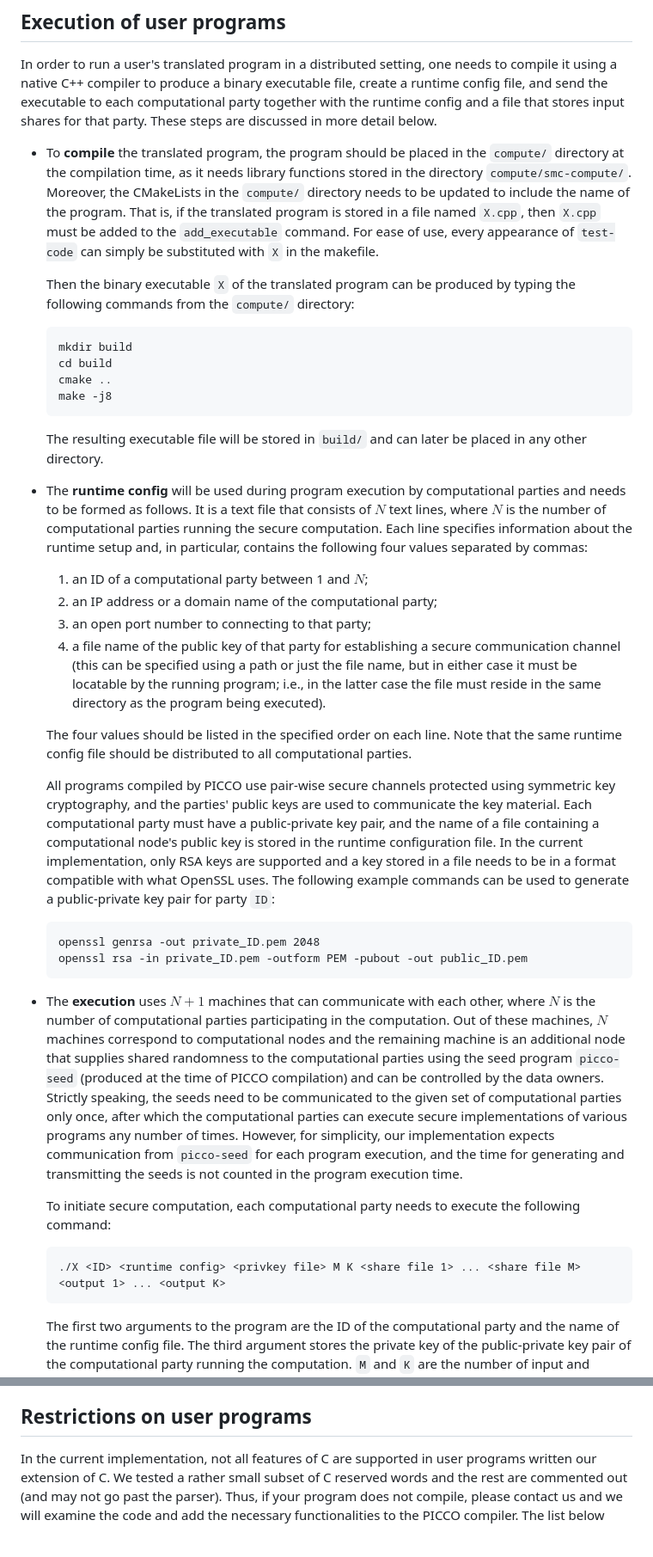
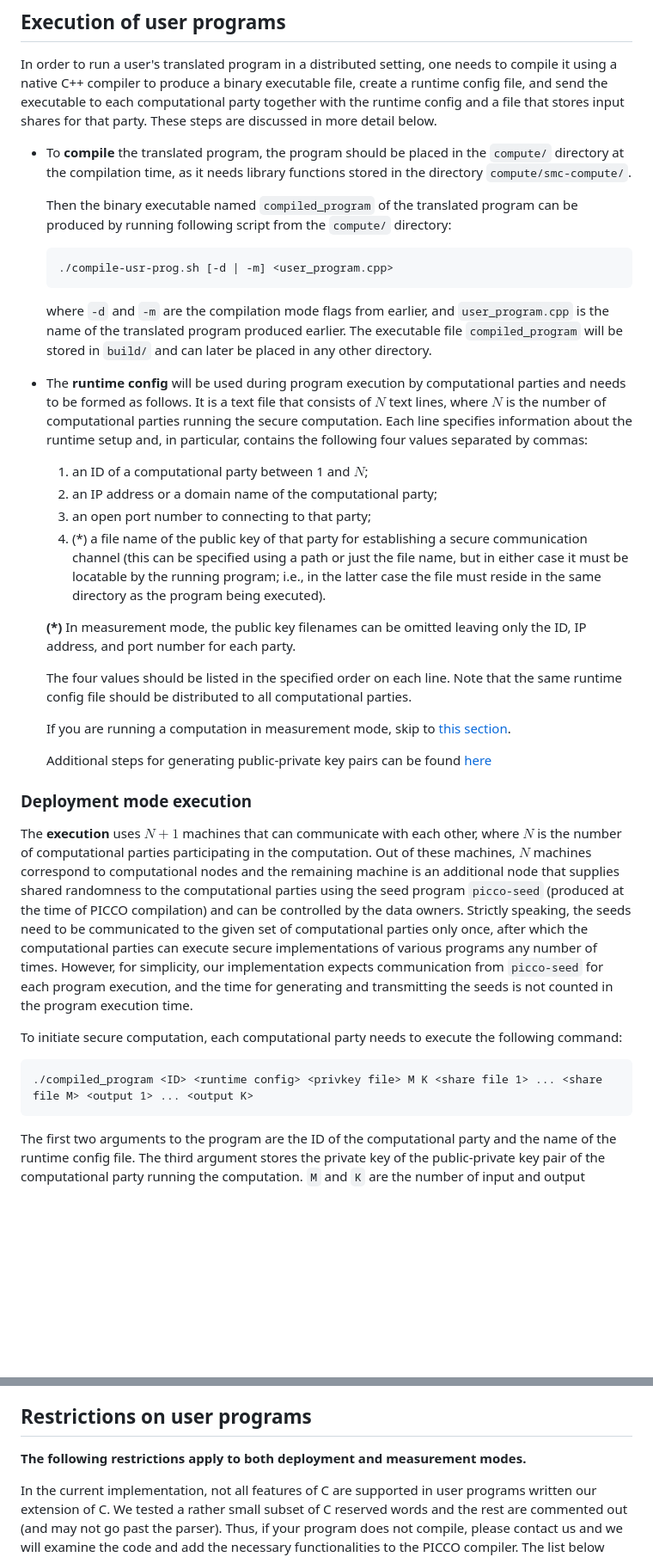
Before and after one commit to applied-crypto-lab/picco, a Markdown page: README.md, 2 parts joined by grey strips. Shown at 86% size. GitHub-like rendering; blank space fills up the shorter version.

Commit message:
first draft of readme changes for -d and -m modes

````diff
--- a/README.md
+++ b/README.md
@@ -116,7 +120,17 @@ Input and output in user programs is handled through built-in I/O functions `smc
 
 In order to run a user's translated program in a distributed setting, one needs to compile it using a native C++ compiler to produce a binary executable file, create a runtime config file, and send the executable to each computational party together with the runtime config and a file that stores input shares for that party. These steps are discussed in more detail below.
 
-- To **compile** the translated program, the program should be placed in the `compute/` directory at the compilation time, as it needs library functions stored in the directory `compute/smc-compute/`. Moreover, the CMakeLists in the `compute/` directory needs to be updated to include the name of the program. That is, if the translated program is stored in a file named `X.cpp`, then `X.cpp` must be added to the `add_executable` command.
+- To **compile** the translated program, the program should be placed in the `compute/` directory at the compilation time, as it needs library functions stored in the directory `compute/smc-compute/`.
+
+  Then the binary executable named `compiled_program` of the translated program can be produced by running following script from the `compute/` directory:
+
+  ```
+  ./compile-usr-prog.sh [-d | -m] <user_program.cpp>
+  ```
+  where `-d` and `-m` are the compilation mode flags from earlier, and `user_program.cpp` is the name of the translated program produced earlier. The executable file `compiled_program` will be stored in `build/` and can later be placed in any other directory.
+
+
+<!-- Moreover, the CMakeLists in the `compute/` directory needs to be updated to include the name of the program. That is, if the translated program is stored in a file named `X.cpp`, then `X.cpp` must be added to the `add_executable` command.
   For ease of use, every appearance of `test-code` can simply be substituted with `X` in the makefile.
 
 
@@ -127,7 +141,7 @@ In order to run a user's translated program in a distributed setting, one needs
   cmake ..
   make -j8
   ```
-   The resulting executable file will be stored in `build/` and can later be placed in any other directory.
+   The resulting executable file will be stored in `build/` and can later be placed in any other directory.  -->
    <!--
    check this functionality with cmake - can it be done too?
    Notice that, when one runs `make X` for the first time, the makefile automatically compiles source files of the SMC library stored in directory `compute/smc-compute`. This will be performed only once (i.e., from the second running, the library source won't be compiled anymore).  -->
@@ -137,25 +151,24 @@ In order to run a user's translated program in a distributed setting, one needs
   1. an ID of a computational party between 1 and $N$;
   2. an IP address or a domain name of the computational party;
   3. an open port number to connecting to that party;
-  4. a file name of the public key of that party for establishing a secure communication channel (this can be specified using a path or just the file name, but in either case it must be locatable by the running program; i.e., in the latter case the file must reside in the same directory as the program being executed).
+  4. (*) a file name of the public key of that party for establishing a secure communication channel (this can be specified using a path or just the file name, but in either case it must be locatable by the running program; i.e., in the latter case the file must reside in the same directory as the program being executed).
+
+  **(*)** In measurement mode, the public key filenames can be omitted leaving only the ID, IP address, and port number for each party.
 
   The four values should be listed in the specified order on each line. Note that the same runtime config file should be distributed to all computational parties.
 
-  All programs compiled by PICCO use pair-wise secure channels protected using symmetric key cryptography, and the parties' public keys are used to communicate the key material. Each computational party must have a public-private key pair, and the name of a file containing a computational node's public key is stored in the runtime configuration file. In the current implementation, only RSA keys are supported and a key stored in a file needs to be in a format compatible with what OpenSSL uses. The following example commands can be used to generate a public-private key pair for party `ID`:
+  If you are running a computation in measurement mode, skip to [this section](#measurement-mode-execution).
 
-  ```
-  openssl genrsa -out private_ID.pem 2048
-  openssl rsa -in private_ID.pem -outform PEM -pubout -out public_ID.pem
-  ```
+  Additional steps for generating public-private key pairs can be found [here](#public-private-key-generation)
 
+### Deployment mode execution
 
-
-- The **execution** uses $N+1$ machines that can communicate with each other, where $N$ is the number of computational parties participating in the computation. Out of these machines, $N$ machines correspond to computational nodes and the remaining machine is an additional node that supplies shared randomness to the computational parties using the seed program `picco-seed` (produced at the time of PICCO compilation) and can be controlled by the data owners. Strictly speaking, the seeds need to be communicated to the given set of computational parties only once, after which the computational parties can execute secure implementations of various programs any number of times. However, for simplicity, our implementation expects communication from `picco-seed` for each program execution, and the time for generating and transmitting the seeds is not counted in the program execution time.
+The **execution** uses $N+1$ machines that can communicate with each other, where $N$ is the number of computational parties participating in the computation. Out of these machines, $N$ machines correspond to computational nodes and the remaining machine is an additional node that supplies shared randomness to the computational parties using the seed program `picco-seed` (produced at the time of PICCO compilation) and can be controlled by the data owners. Strictly speaking, the seeds need to be communicated to the given set of computational parties only once, after which the computational parties can execute secure implementations of various programs any number of times. However, for simplicity, our implementation expects communication from `picco-seed` for each program execution, and the time for generating and transmitting the seeds is not counted in the program execution time.
 
   To initiate secure computation, each computational party needs to execute the following command:
 
   ```
-  ./X <ID> <runtime config> <privkey file> M K <share file 1> ... <share file M> <output 1> ... <output K>
+  ./compiled_program <ID> <runtime config> <privkey file> M K <share file 1> ... <share file M> <output 1> ... <output K>
   ```
 
   The first two arguments to the program are the ID of the computational party and the name of the runtime config file. The third argument stores the private key of the public-private key pair of the computational party running the computation. `M` and `K` are the number of input and output parties, respectively. After the first five arguments, the next `M` arguments list the names of the files containing input shares of input parties 1 through `M`. The `K` arguments that follow will be used for storing the output of the execution. These arguments specify prefixes of output files for each of the output parties. The program will store shares of the output for the output party `i` in a file named "`<output i>ID`" using the ID of the computational party. The same prefixes for the output filenames need to be used across all computational parties. This is because the output reconstruction program expects consistent naming of the output files.
@@ -179,6 +203,8 @@ The procedure of reconstructing program results is very similar to that of gener
 Here the flag `-O` indicates that the utility program will be used to reconstruct the program result. The third argument is the name prefix of output files containing values (e.g., shares for private variables) of program results (the program will read files "`<shares filename>i`" for each computational party `i`), and the last argument is the name of the file that will store the result of data reconstruction. Other arguments are self-explanatory. The utility program stores the plaintext output data in the same format as the plaintext input was stored in the input files.
 
 ## Restrictions on user programs
+
+**The following restrictions apply to both deployment and measurement modes.**
 
 In the current implementation, not all features of C are supported in user programs written our extension of C. We tested a rather small subset of C reserved words and the rest are commented out (and may not go past the parser). Thus, if your program does not compile, please contact us and we will examine the code and add the necessary functionalities to the PICCO compiler. The list below provides a more detailed information about restrictions on user programs in the current implementation.
 
````
Also changed, not shown: other parts of README.md (+35 -9 lines).
